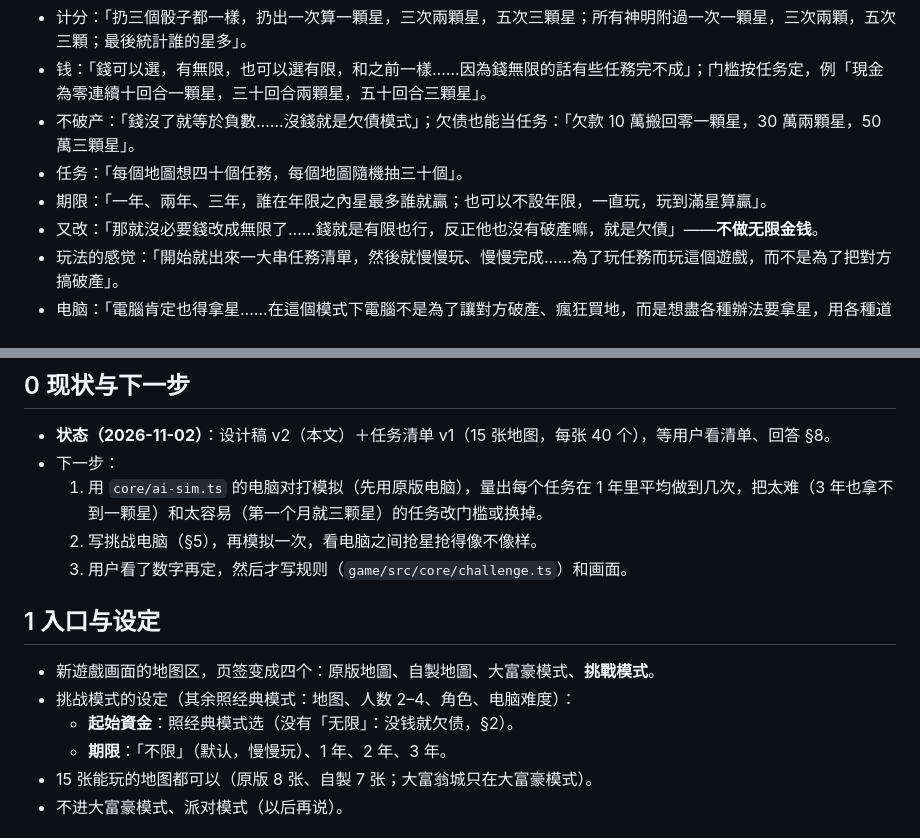
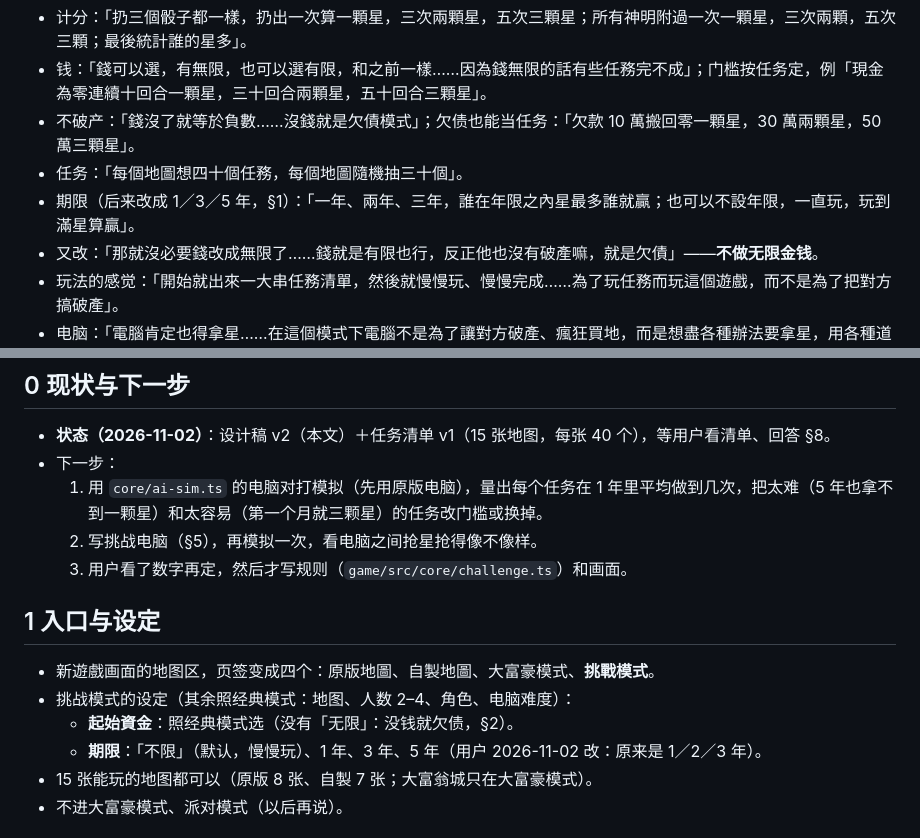
Before and after one commit to iam567/rich4-renew-app, a Markdown page: docs/rules/26-challenge-mode.md, 2 parts joined by grey strips. GitHub-like rendering.

Commit message:
docs: 挑戰模式 game lengths 1/3/5 years (or open-ended)
Co-Authored-By: Claude Opus 5.5 <noreply@anthropic.com>

(mirrored from rich4-renew 69c8faa)

```diff
--- a/docs/rules/26-challenge-mode.md
+++ b/docs/rules/26-challenge-mode.md
@@ -7,7 +7,7 @@
 - 钱：「錢可以選，有無限，也可以選有限，和之前一樣……因為錢無限的話有些任務完不成」；门槛按任务定，例「現金為零連續十回合一顆星，三十回合兩顆星，五十回合三顆星」。
 - 不破产：「錢沒了就等於負數……沒錢就是欠債模式」；欠债也能当任务：「欠款 10 萬搬回零一顆星，30 萬兩顆星，50 萬三顆星」。
 - 任务：「每個地圖想四十個任務，每個地圖隨機抽三十個」。
-- 期限：「一年、兩年、三年，誰在年限之內星最多誰就贏；也可以不設年限，一直玩，玩到滿星算贏」。
+- 期限（后来改成 1／3／5 年，§1）：「一年、兩年、三年，誰在年限之內星最多誰就贏；也可以不設年限，一直玩，玩到滿星算贏」。
 - 又改：「那就沒必要錢改成無限了……錢就是有限也行，反正他也沒有破產嘛，就是欠債」——**不做无限金钱**。
 - 玩法的感觉：「開始就出來一大串任務清單，然後就慢慢玩、慢慢完成……為了玩任務而玩這個遊戲，而不是為了把對方搞破產」。
 - 电脑：「電腦肯定也得拿星……在這個模式下電腦不是為了讓對方破產、瘋狂買地，而是想盡各種辦法要拿星，用各種道具、卡片……AI 一定要提高，這樣才有意思」。
@@ -20,7 +20,7 @@
 
 - **状态（2026-11-02）**：设计稿 v2（本文）＋任务清单 v1（15 张地图，每张 40 个），等用户看清单、回答 §8。
 - 下一步：
-  1. 用 `core/ai-sim.ts` 的电脑对打模拟（先用原版电脑），量出每个任务在 1 年里平均做到几次，把太难（3 年也拿不到一颗星）和太容易（第一个月就三颗星）的任务改门槛或换掉。
+  1. 用 `core/ai-sim.ts` 的电脑对打模拟（先用原版电脑），量出每个任务在 1 年里平均做到几次，把太难（5 年也拿不到一颗星）和太容易（第一个月就三颗星）的任务改门槛或换掉。
   2. 写挑战电脑（§5），再模拟一次，看电脑之间抢星抢得像不像样。
   3. 用户看了数字再定，然后才写规则（`game/src/core/challenge.ts`）和画面。
 
@@ -29,7 +29,7 @@
 - 新遊戲画面的地图区，页签变成四个：原版地圖、自製地圖、大富豪模式、**挑戰模式**。
 - 挑战模式的设定（其余照经典模式：地图、人数 2–4、角色、电脑难度）：
   - **起始資金**：照经典模式选（没有「无限」：没钱就欠债，§2）。
-  - **期限**：「不限」（默认，慢慢玩）、1 年、2 年、3 年。
+  - **期限**：「不限」（默认，慢慢玩）、1 年、3 年、5 年（用户 2026-11-02 改：原来是 1／2／3 年）。
 - 15 张能玩的地图都可以（原版 8 张、自製 7 张；大富翁城只在大富豪模式）。
 - 不进大富豪模式、派对模式（以后再说）。
 
```
Also changed, not shown: docs/rules/README.md (+1 -1 lines).
